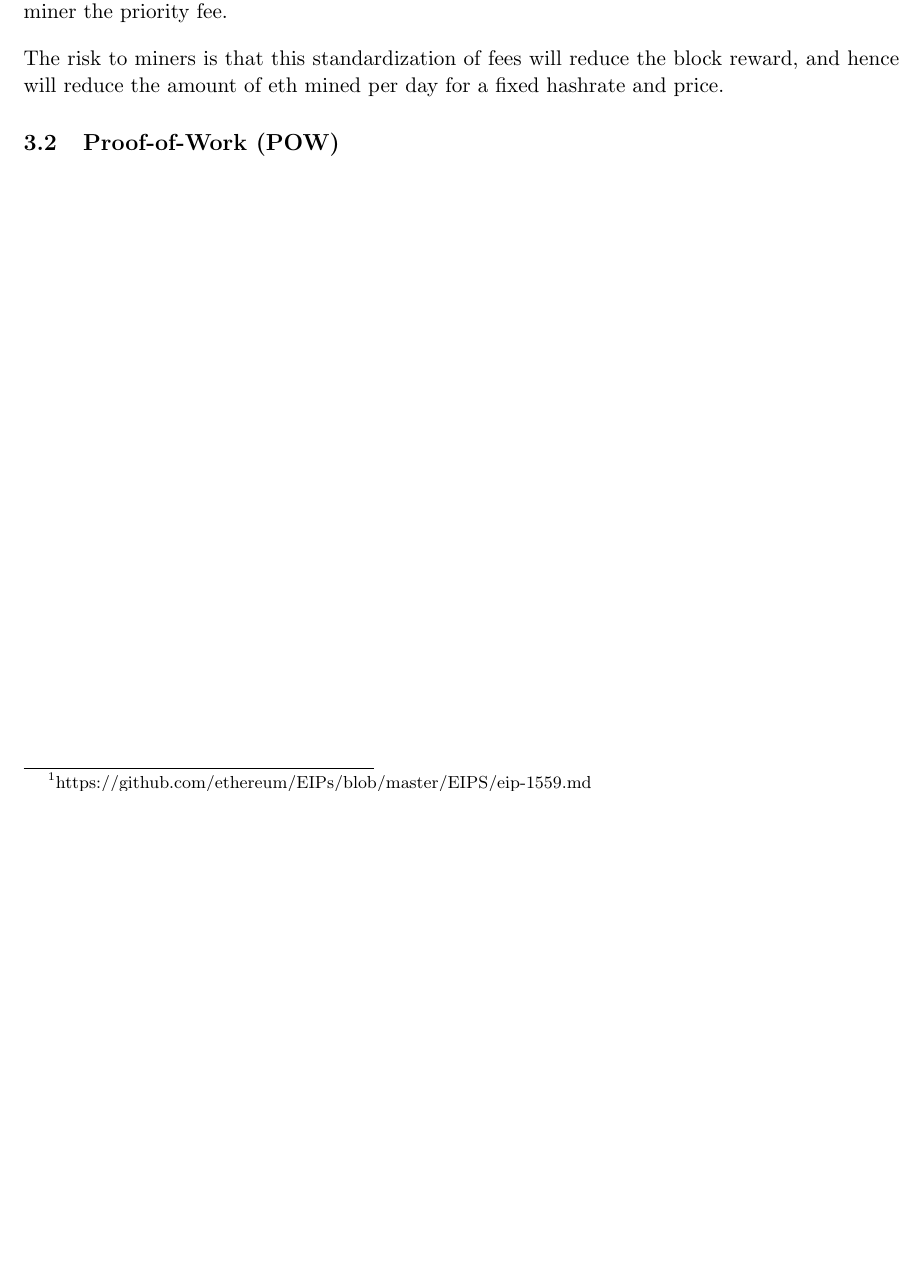
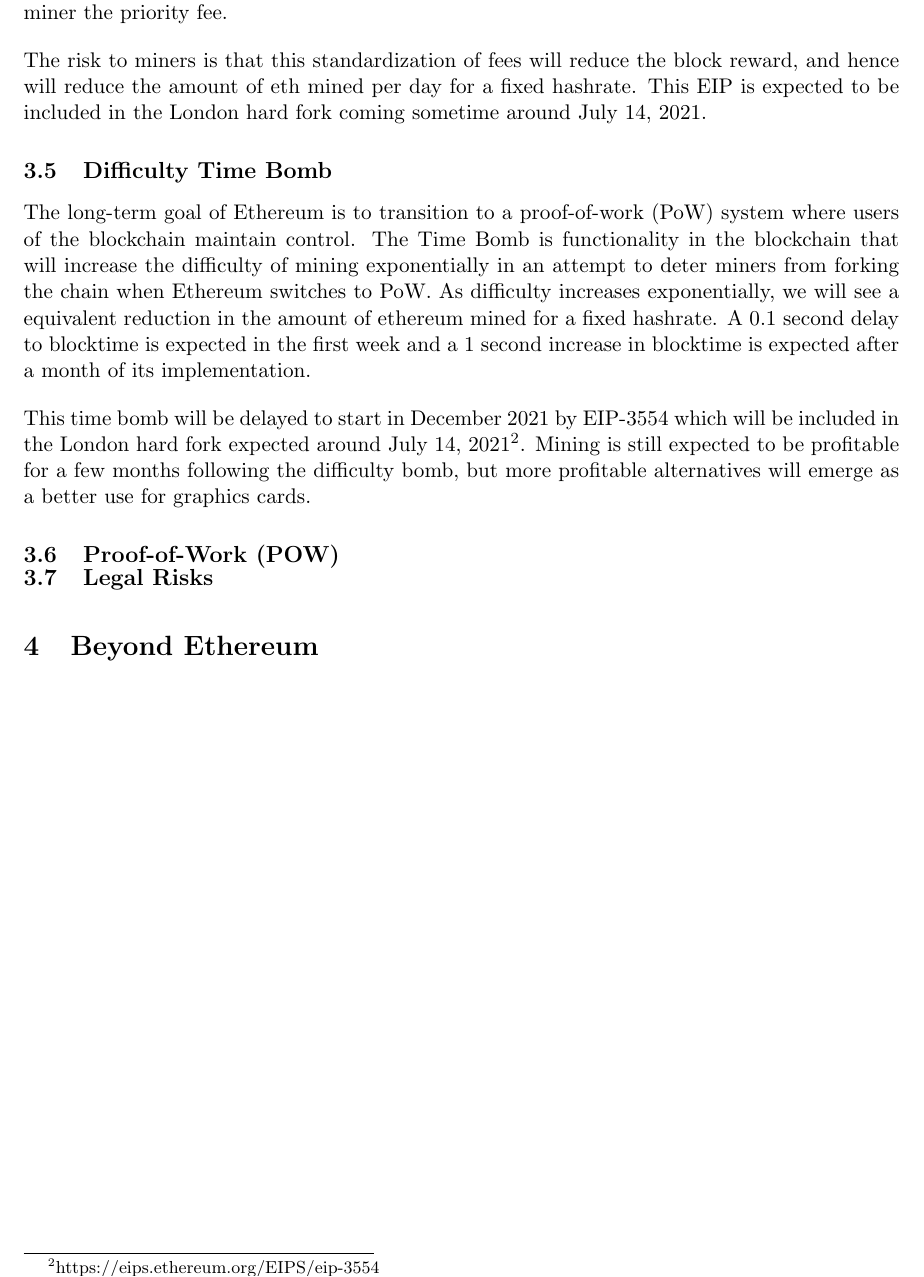
Before and after one commit to HoTofu/eth-gpu-mining-profitability, a LaTeX document (Report/Ethereum Mining Viability Report.tex): part of page 3 of 3 before the commit and part of page 4 of 4 after it, cut so that both start at the same text, the shorter picture padded with empty space. Compiled offline with pdfLaTeX.

Commit message:
Update Report & Profit Tracking

```diff
--- a/Report/Ethereum Mining Viability Report.tex
+++ b/Report/Ethereum Mining Viability Report.tex
@@ -62,8 +72,19 @@
 
-This new update will instead specify a fixed fee for each transaction which will be adjusted dynamically based on network congestion. However, instead of this fee being paid to the miner, this fixed fee will be burned by the protocol. However, a small priority fee will be attached to each transaction to incentivize miners to include that transaction in a block. Users can adjust this priority fee based on their needs, howeverm this amount will always be at least 1 nanoeth (1gwei) to compensate miners for taking on orphan risk). This new system will only pay the miner the priority fee.
+This new update will instead specify a fixed fee for each transaction which will be adjusted dynamically based on network congestion. However, instead of this fee being paid to the miner, this fixed fee will be burned by the protocol. However, a small priority fee will be attached to each transaction to incentivize miners to include that transaction in a block. Users can adjust this priority fee based on their needs, however this amount will always be at least 1 nanoeth (1gwei) to compensate miners for taking on orphan risk). This new system will only pay the miner the priority fee.
 
-The risk to miners is that this standardization of fees will reduce the block reward, and hence will reduce the amount of eth mined per day for a fixed hashrate and price.
+The risk to miners is that this standardization of fees will reduce the block reward, and hence will reduce the amount of eth mined per day for a fixed hashrate. This EIP is expected to be included in the London hard fork coming sometime around July 14, 2021.
+\vspace{-10pt}
+\subsection{Difficulty Time Bomb}
+\vspace{-10pt}
+The long-term goal of Ethereum is to transition to a proof-of-work (PoW) system where users of the blockchain maintain control. The Time Bomb is functionality in the blockchain that will increase the difficulty of mining exponentially in an attempt to deter miners from forking the chain when Ethereum switches to PoW. As difficulty increases exponentially, we will see a equivalent reduction in the amount of ethereum mined for a fixed hashrate. A 0.1 second delay to blocktime is expected in the first week and a 1 second increase in blocktime is expected after a month of its implementation.
+
+This time bomb will be delayed to start in December 2021 by EIP-3554 which will be included in the London hard fork expected around July 14, 2021\footnote{https://eips.ethereum.org/EIPS/eip-3554}. Mining is still expected to be profitable for a few months following the difficulty bomb, but more profitable alternatives will emerge as a better use for graphics cards.
 \vspace{-10pt}
 \subsection{Proof-of-Work (POW)}
+\vspace{-10pt}
 
+\vspace{-10pt}
+\subsection{Legal Risks}
+
+\section{Beyond Ethereum}
 \end{document}
```
Also changed, not shown: Report/Ethereum Mining Viability Report.pdf, Report/Ethereum Mining Viability Report.tex (16 more changed lines), 5 other files.
